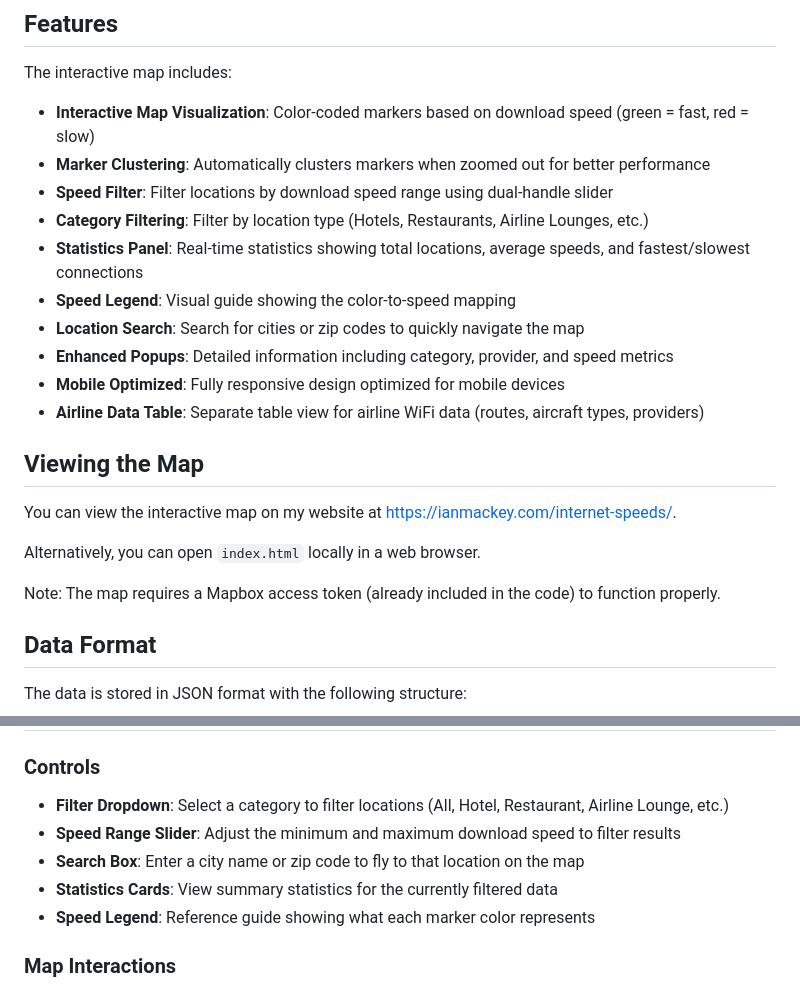
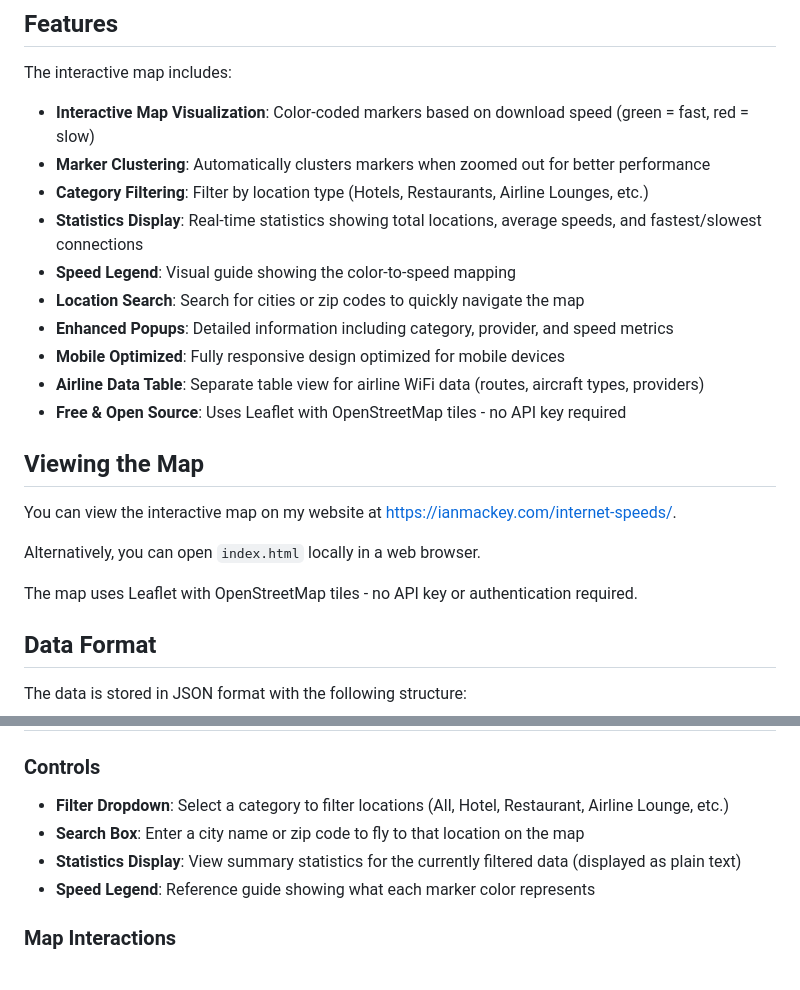
Before and after one commit to ianmackey/public-wifi-data, a Markdown page: README.md, 2 parts joined by grey strips. Rendered like a GitHub page.

Commit message:
Update README to reflect Leaflet migration and current features
- Remove Mapbox access token reference
- Add note about Leaflet/OpenStreetMap (no API key required)
- Remove speed filter references (feature was removed)
- Update statistics panel to statistics display (plain text format)
- Update controls section to match current implementation

```diff
--- a/README.md
+++ b/README.md
@@ -14,14 +14,14 @@ The interactive map includes:
 
 - **Interactive Map Visualization**: Color-coded markers based on download speed (green = fast, red = slow)
 - **Marker Clustering**: Automatically clusters markers when zoomed out for better performance
-- **Speed Filter**: Filter locations by download speed range using dual-handle slider
 - **Category Filtering**: Filter by location type (Hotels, Restaurants, Airline Lounges, etc.)
-- **Statistics Panel**: Real-time statistics showing total locations, average speeds, and fastest/slowest connections
+- **Statistics Display**: Real-time statistics showing total locations, average speeds, and fastest/slowest connections
 - **Speed Legend**: Visual guide showing the color-to-speed mapping
 - **Location Search**: Search for cities or zip codes to quickly navigate the map
 - **Enhanced Popups**: Detailed information including category, provider, and speed metrics
 - **Mobile Optimized**: Fully responsive design optimized for mobile devices
 - **Airline Data Table**: Separate table view for airline WiFi data (routes, aircraft types, providers)
+- **Free & Open Source**: Uses Leaflet with OpenStreetMap tiles - no API key required
 
 ## Viewing the Map
 
@@ -29,7 +29,7 @@ You can view the interactive map on my website at [https://ianmackey.com/interne
 
 Alternatively, you can open `index.html` locally in a web browser.
 
-Note: The map requires a Mapbox access token (already included in the code) to function properly.
+The map uses Leaflet with OpenStreetMap tiles - no API key or authentication required.
 
 ## Data Format
 
@@ -74,9 +74,8 @@ For restaurant entries, additional fields include:
 ### Controls
 
 - **Filter Dropdown**: Select a category to filter locations (All, Hotel, Restaurant, Airline Lounge, etc.)
-- **Speed Range Slider**: Adjust the minimum and maximum download speed to filter results
 - **Search Box**: Enter a city name or zip code to fly to that location on the map
-- **Statistics Cards**: View summary statistics for the currently filtered data
+- **Statistics Display**: View summary statistics for the currently filtered data (displayed as plain text)
 - **Speed Legend**: Reference guide showing what each marker color represents
 
 ### Map Interactions
```
